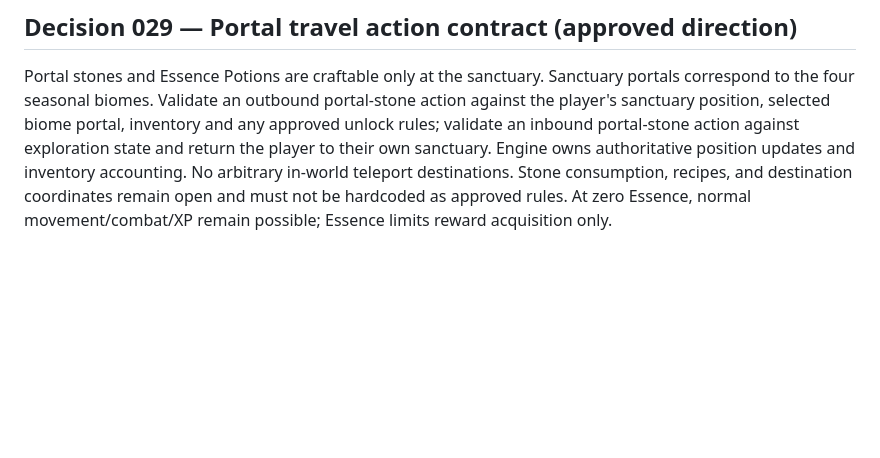
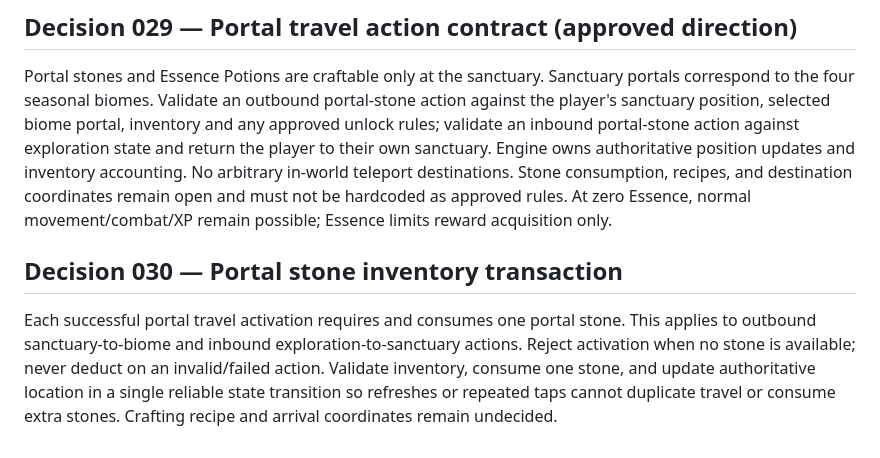
Before and after one commit to Queenbee-creator-tech/Pet-Hunter, a Markdown page: docs/ARCHITECTURE.md, the part around the change. Rendered like a GitHub page; blank space fills up the shorter version.

Commit message:
Approve single-use portal stones for outbound and return travel

```diff
--- a/docs/ARCHITECTURE.md
+++ b/docs/ARCHITECTURE.md
@@ -48,3 +48,7 @@ Rename the hunter acquisition meter in future implementation and UI from 'hunter
 
 ## Decision 029 — Portal travel action contract (approved direction)
 Portal stones and Essence Potions are craftable only at the sanctuary. Sanctuary portals correspond to the four seasonal biomes. Validate an outbound portal-stone action against the player's sanctuary position, selected biome portal, inventory and any approved unlock rules; validate an inbound portal-stone action against exploration state and return the player to their own sanctuary. Engine owns authoritative position updates and inventory accounting. No arbitrary in-world teleport destinations. Stone consumption, recipes, and destination coordinates remain open and must not be hardcoded as approved rules. At zero Essence, normal movement/combat/XP remain possible; Essence limits reward acquisition only.
+
+
+## Decision 030 — Portal stone inventory transaction
+Each successful portal travel activation requires and consumes one portal stone. This applies to outbound sanctuary-to-biome and inbound exploration-to-sanctuary actions. Reject activation when no stone is available; never deduct on an invalid/failed action. Validate inventory, consume one stone, and update authoritative location in a single reliable state transition so refreshes or repeated taps cannot duplicate travel or consume extra stones. Crafting recipe and arrival coordinates remain undecided.
```
